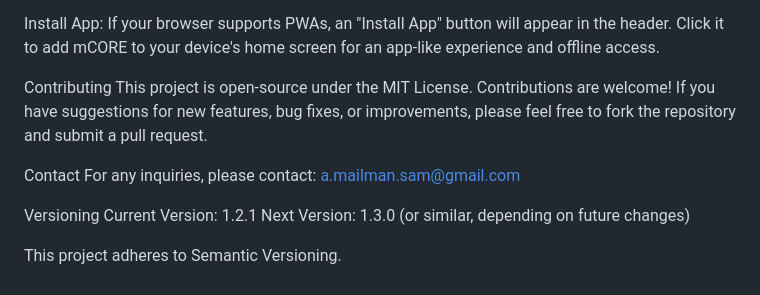
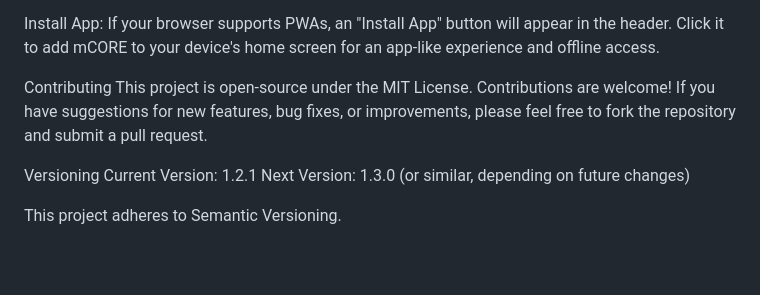
Before and after one commit to mailman-sam/mcore, a Markdown page: README.md, the part around the change. Drawn GitHub-style; blank space fills up the shorter version.

```diff
--- a/README.md
+++ b/README.md
@@ -116,9 +116,6 @@ Install App: If your browser supports PWAs, an "Install App" button will appear
 Contributing
 This project is open-source under the MIT License. Contributions are welcome! If you have suggestions for new features, bug fixes, or improvements, please feel free to fork the repository and submit a pull request.
 
-Contact
-For any inquiries, please contact: a.mailman.sam@gmail.com
-
 Versioning
 Current Version: 1.2.1
 Next Version: 1.3.0 (or similar, depending on future changes)
```
